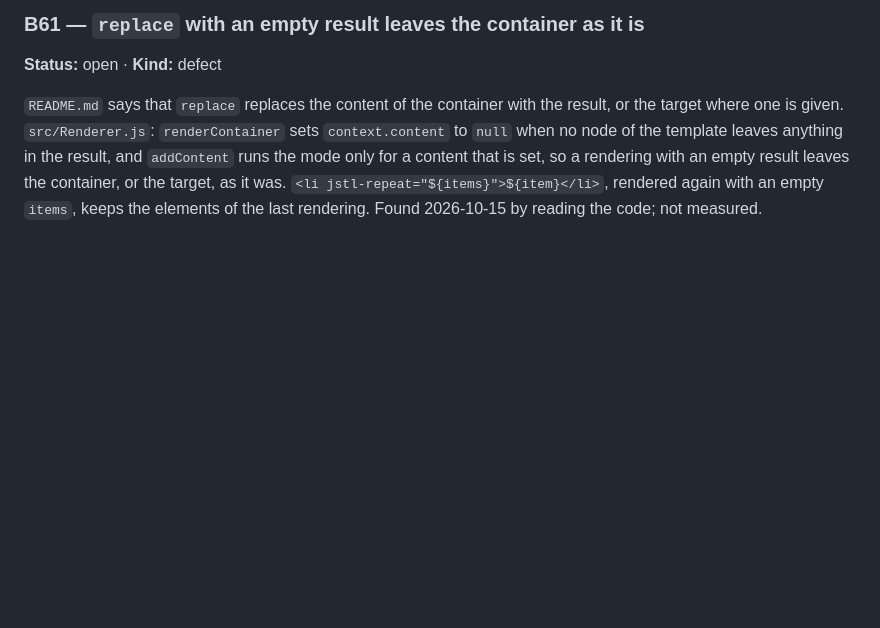
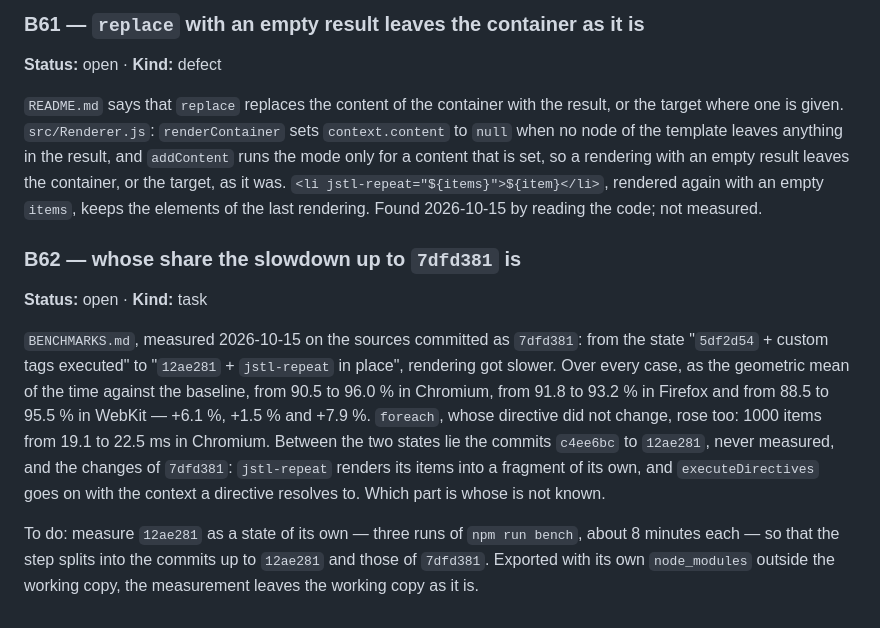
Before and after one commit to default-js/defaultjs-template-language, a Markdown page: BACKLOG.md, the part around the change. Rendered like a GitHub page; blank space fills up the shorter version.

Commit message:
new backlog entry to check benchmark entries

```diff
--- a/BACKLOG.md
+++ b/BACKLOG.md
@@ -387,3 +387,22 @@ when no node of the template leaves anything in the result, and `addContent` run
 a content that is set, so a rendering with an empty result leaves the container, or the target, as
 it was. `<li jstl-repeat="${items}">${item}</li>`, rendered again with an empty `items`, keeps the
 elements of the last rendering. Found 2026-10-15 by reading the code; not measured.
+
+### B62 — whose share the slowdown up to `7dfd381` is
+
+**Status:** open · **Kind:** task
+
+`BENCHMARKS.md`, measured 2026-10-15 on the sources committed as `7dfd381`: from the state
+"`5df2d54` + custom tags executed" to "`12ae281` + `jstl-repeat` in place", rendering got slower.
+Over every case, as the geometric mean of the time against the baseline, from 90.5 to 96.0 % in
+Chromium, from 91.8 to 93.2 % in Firefox and from 88.5 to 95.5 % in WebKit — +6.1 %, +1.5 % and
++7.9 %. `foreach`, whose directive did not change, rose too: 1000 items from 19.1 to 22.5 ms in
+Chromium. Between the two states lie the commits `c4ee6bc` to `12ae281`, never measured, and the
+changes of `7dfd381`: `jstl-repeat` renders its items into a fragment of its own, and
+`executeDirectives` goes on with the context a directive resolves to. Which part is whose is not
+known.
+
+To do: measure `12ae281` as a state of its own — three runs of `npm run bench`, about 8 minutes
+each — so that the step splits into the commits up to `12ae281` and those of `7dfd381`. Exported
+with its own `node_modules` outside the working copy, the measurement leaves the working copy as it
+is.
```
